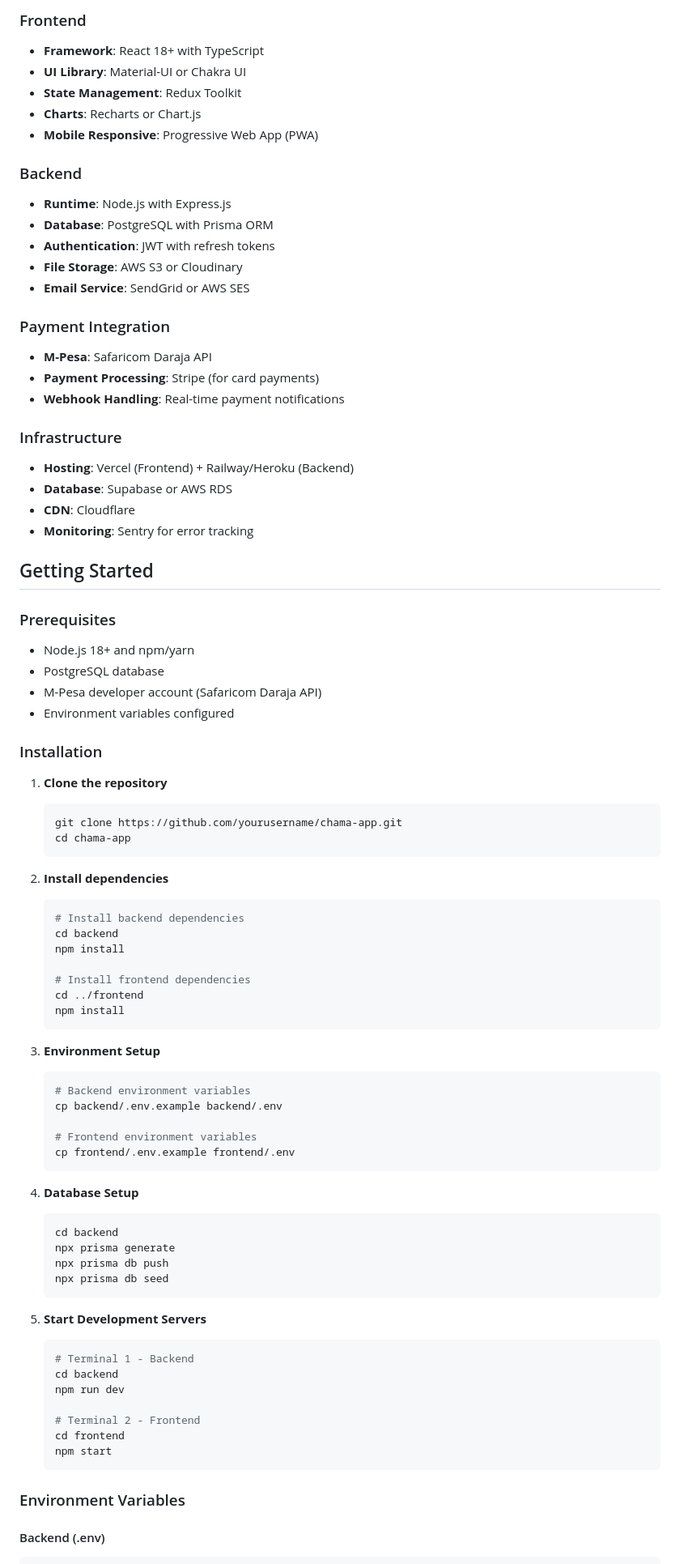
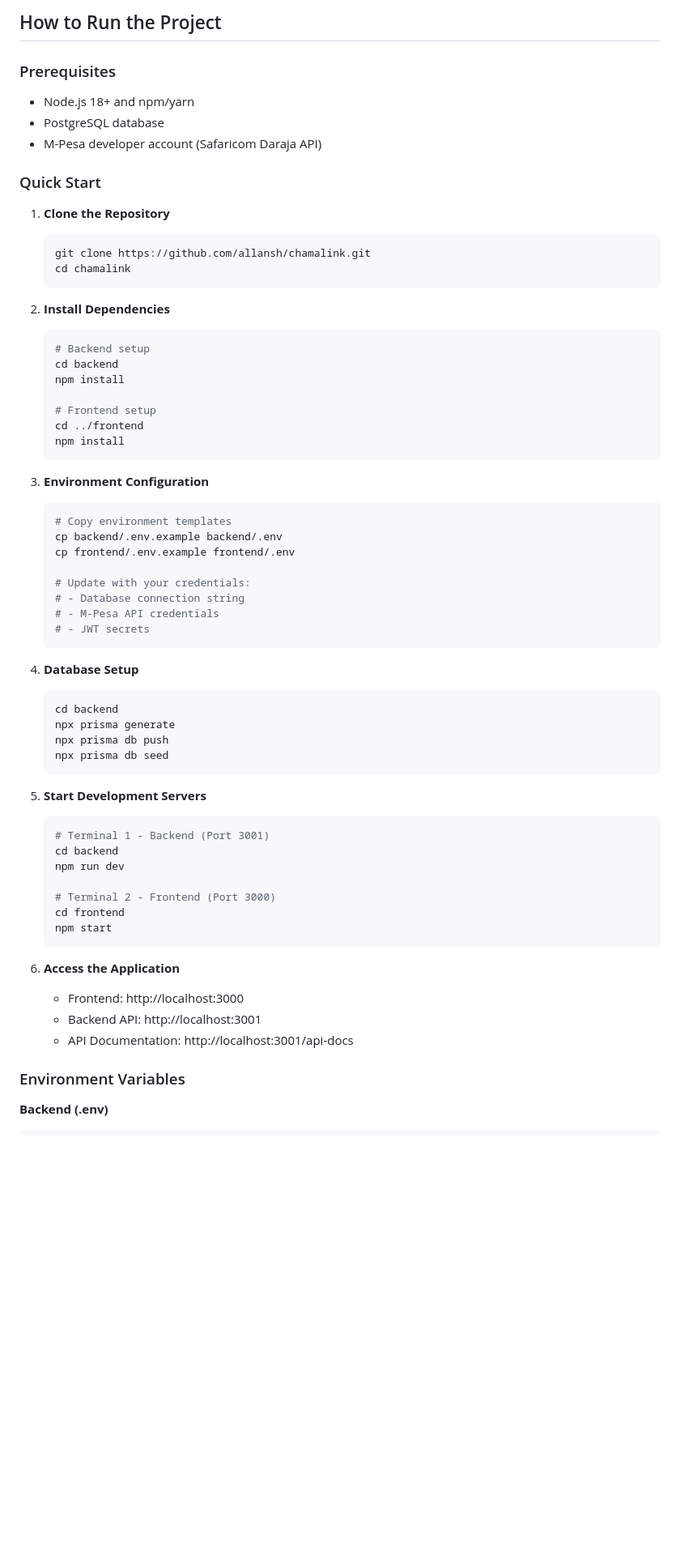
Before and after one commit to agoddamncrowbar/myChama, a Markdown page: README.md, the part around one of its changes. Shown at 81% size. Drawn GitHub-style; blank space fills up the shorter version.

````diff
--- a/README.md
+++ b/README.md
@@ -51,62 +37,39 @@ The Chama Management Platform empowers groups to digitize their financial operat
-### Frontend
-- **Framework**: React 18+ with TypeScript
-- **UI Library**: Material-UI or Chakra UI
-- **State Management**: Redux Toolkit
-- **Charts**: Recharts or Chart.js
-- **Mobile Responsive**: Progressive Web App (PWA)
-
-### Backend
-- **Runtime**: Node.js with Express.js
-- **Database**: PostgreSQL with Prisma ORM
-- **Authentication**: JWT with refresh tokens
-- **File Storage**: AWS S3 or Cloudinary
-- **Email Service**: SendGrid or AWS SES
-
-### Payment Integration
-- **M-Pesa**: Safaricom Daraja API
-- **Payment Processing**: Stripe (for card payments)
-- **Webhook Handling**: Real-time payment notifications
-
-### Infrastructure
-- **Hosting**: Vercel (Frontend) + Railway/Heroku (Backend)
-- **Database**: Supabase or AWS RDS
-- **CDN**: Cloudflare
-- **Monitoring**: Sentry for error tracking
-
-## Getting Started
+## How to Run the Project
 
 ### Prerequisites
 - Node.js 18+ and npm/yarn
 - PostgreSQL database
 - M-Pesa developer account (Safaricom Daraja API)
-- Environment variables configured
 
-### Installation
+### Quick Start
 
-1. **Clone the repository**
+1. **Clone the Repository**
    ```bash
-   git clone https://github.com/yourusername/chama-app.git
-   cd chama-app
+   git clone https://github.com/allansh/chamalink.git
+   cd chamalink
    ```
 
-2. **Install dependencies**
+2. **Install Dependencies**
    ```bash
-   # Install backend dependencies
+   # Backend setup
    cd backend
    npm install
 
-   # Install frontend dependencies
+   # Frontend setup
    cd ../frontend
    npm install
    ```
 
-3. **Environment Setup**
+3. **Environment Configuration**
    ```bash
-   # Backend environment variables
+   # Copy environment templates
    cp backend/.env.example backend/.env
+   cp frontend/.env.example frontend/.env
 
-   # Frontend environment variables
-   cp frontend/.env.example frontend/.env
+   # Update with your credentials:
+   # - Database connection string
+   # - M-Pesa API credentials
+   # - JWT secrets
    ```
 
 4. **Database Setup**
@@ -119,16 +82,21 @@ The Chama Management Platform empowers groups to digitize their financial operat
 
 5. **Start Development Servers**
    ```bash
-   # Terminal 1 - Backend
+   # Terminal 1 - Backend (Port 3001)
    cd backend
    npm run dev
 
-   # Terminal 2 - Frontend
+   # Terminal 2 - Frontend (Port 3000)
    cd frontend
    npm start
    ```
 
+6. **Access the Application**
+   - Frontend: http://localhost:3000
+   - Backend API: http://localhost:3001
+   - API Documentation: http://localhost:3001/api-docs
+
 ### Environment Variables
 
-#### Backend (.env)
+**Backend (.env)**
 ```env
````
Also changed, not shown: other parts of README.md (+97 -177 lines).
